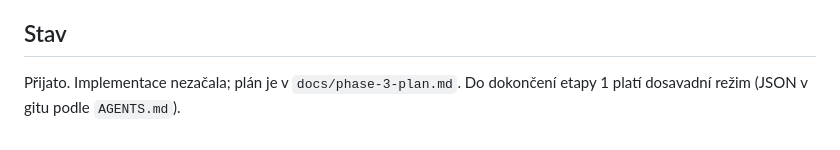
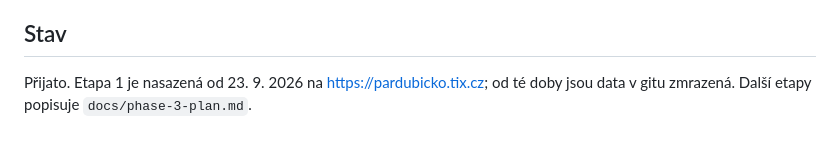
Before and after one commit to petrfilip/pardubicko-events, a Markdown page: docs/adr/0008-sqlite-single-source-web-admin.md, the part around the change. GitHub-like rendering.

```diff
--- a/docs/adr/0008-sqlite-single-source-web-admin.md
+++ b/docs/adr/0008-sqlite-single-source-web-admin.md
@@ -104,5 +104,6 @@ Nevýhody a rizika:
 
 ## Stav
 
-Přijato. Implementace nezačala; plán je v `docs/phase-3-plan.md`. Do
-dokončení etapy 1 platí dosavadní režim (JSON v gitu podle `AGENTS.md`).
+Přijato. Etapa 1 je nasazená od 23. 9. 2026 na https://pardubicko.tix.cz;
+od té doby jsou data v gitu zmrazená. Další etapy popisuje
+`docs/phase-3-plan.md`.
```
Also changed, not shown: docs/README.md (+5 -4 lines), docs/phase-3-plan.md (+1 -1 lines).
